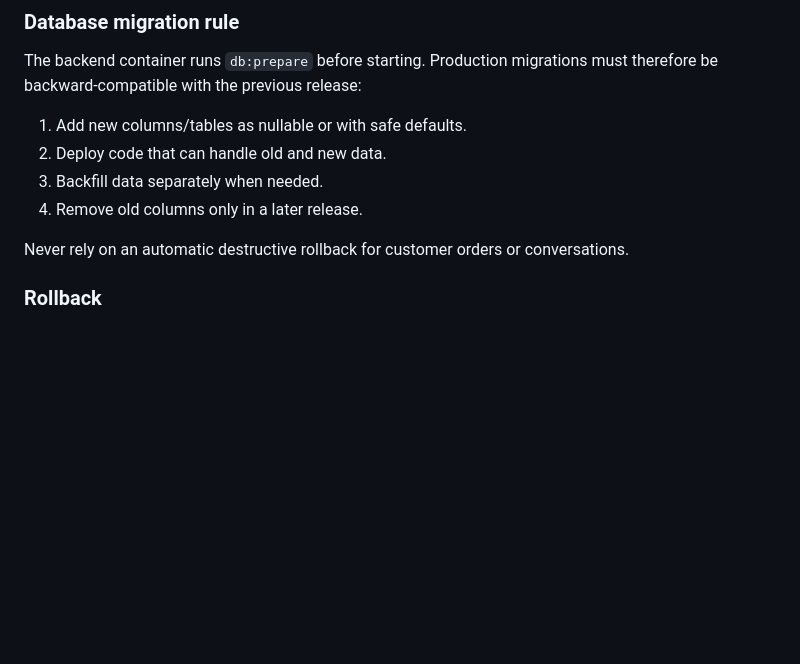
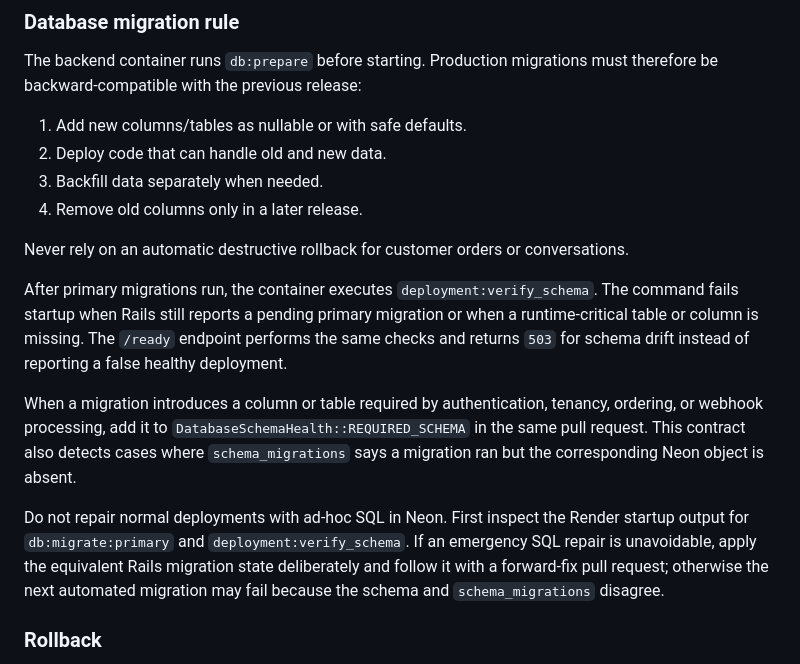
Before and after one commit to Khaled-Ahmmed-Anik/ChatCart, a Markdown page: docs/free-production-deployment.md, the part around the change. Drawn GitHub-style; blank space fills up the shorter version.

Commit message:
WC-026 document migration safety checks

```diff
--- a/docs/free-production-deployment.md
+++ b/docs/free-production-deployment.md
@@ -201,6 +201,12 @@ The backend container runs `db:prepare` before starting. Production migrations m
 
 Never rely on an automatic destructive rollback for customer orders or conversations.
 
+After primary migrations run, the container executes `deployment:verify_schema`. The command fails startup when Rails still reports a pending primary migration or when a runtime-critical table or column is missing. The `/ready` endpoint performs the same checks and returns `503` for schema drift instead of reporting a false healthy deployment.
+
+When a migration introduces a column or table required by authentication, tenancy, ordering, or webhook processing, add it to `DatabaseSchemaHealth::REQUIRED_SCHEMA` in the same pull request. This contract also detects cases where `schema_migrations` says a migration ran but the corresponding Neon object is absent.
+
+Do not repair normal deployments with ad-hoc SQL in Neon. First inspect the Render startup output for `db:migrate:primary` and `deployment:verify_schema`. If an emergency SQL repair is unavoidable, apply the equivalent Rails migration state deliberately and follow it with a forward-fix pull request; otherwise the next automated migration may fail because the schema and `schema_migrations` disagree.
+
 ### Rollback
 
 If a release fails before a GitHub version is created, use Render and Cloudflare's deployment history to redeploy the last working commit. If a tagged release is faulty, redeploy the previous tag/commit and then create a forward-fix branch. Do not reverse a production database migration unless its data impact has been reviewed and a backup is available.
```
Also changed, not shown: docs/oracle-production-deployment.md (+1 -1 lines).
